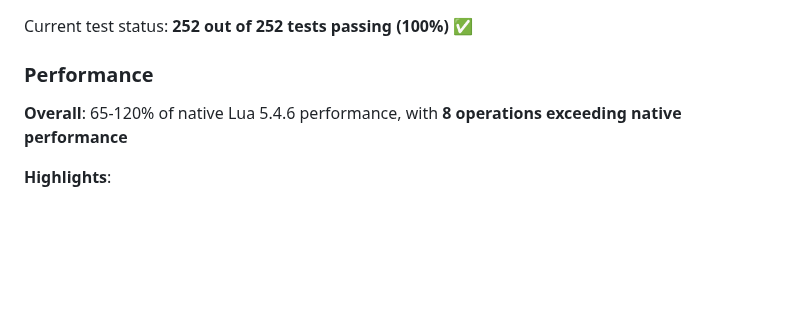
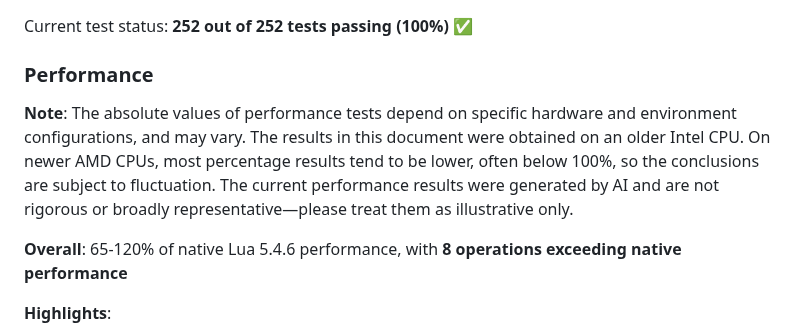
Before and after one commit to CppCXY/lua-rs, a Markdown page: README.md, the part around the change. Drawn GitHub-style; blank space fills up the shorter version.

Commit message:
update performance report

```diff
--- a/README.md
+++ b/README.md
@@ -15,6 +15,8 @@ A Lua 5.4 interpreter implemented in Rust, primarily developed through AI-assist
 Current test status: **252 out of 252 tests passing (100%)** ✅
 
 ### Performance
+
+**Note**: The absolute values of performance tests depend on specific hardware and environment configurations, and may vary. The results in this document were obtained on an older Intel CPU. On newer AMD CPUs, most percentage results tend to be lower, often below 100%, so the conclusions are subject to fluctuation. The current performance results were generated by AI and are not rigorous or broadly representative—please treat them as illustrative only.
 
 **Overall**: 65-120% of native Lua 5.4.6 performance, with **8 operations exceeding native performance**
 
```
Also changed, not shown: PERFORMANCE_REPORT.md (+1 -0 lines).
